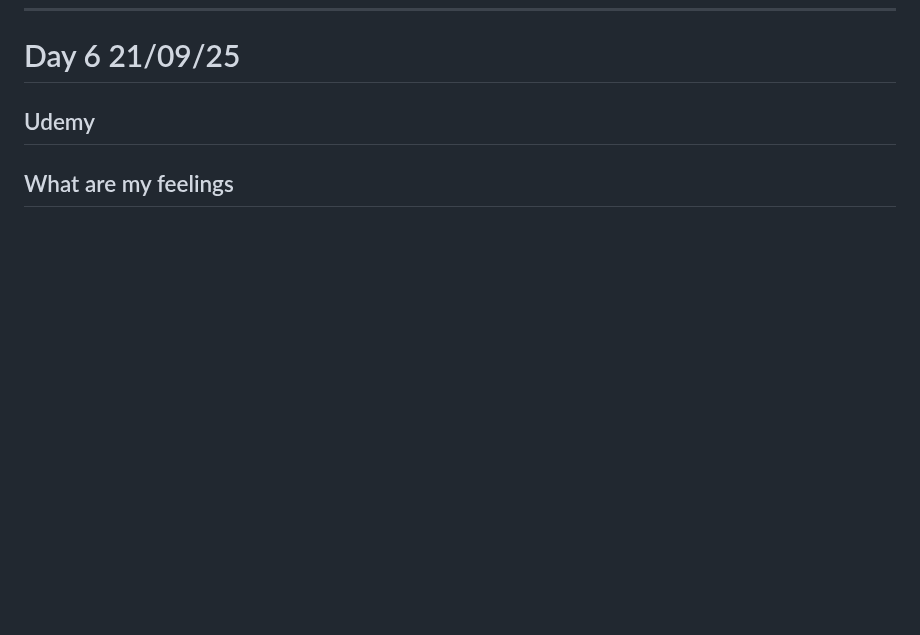
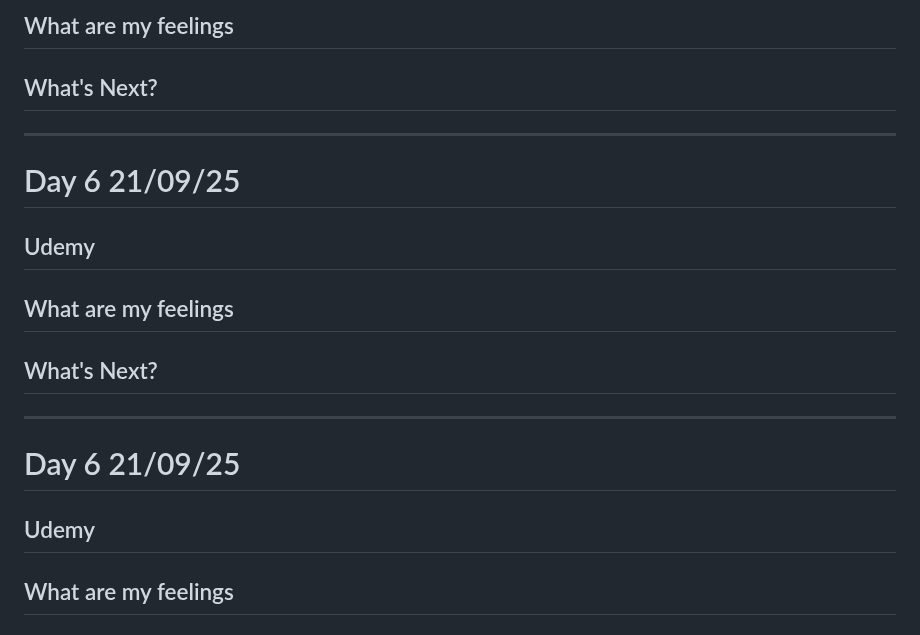
Before and after one commit to RinaHsiu/web_development_with_R-J, a Markdown page: README.md, the part around one of its changes. GitHub-like rendering; blank space fills up the shorter version.

```diff
--- a/README.md
+++ b/README.md
@@ -671,3 +719,18 @@ THIS IS THE TOP TRUMP!!!!
+## What are my feelings
+
+## What's Next?
+---
+
+# Day 6 21/09/25
+
+## Udemy
+
+## What are my feelings
+
+## What's Next?
+
+---
+
 # Day 6 21/09/25
 
 ## Udemy
```
Also changed, not shown: other parts of README.md (+48 -0 lines).
